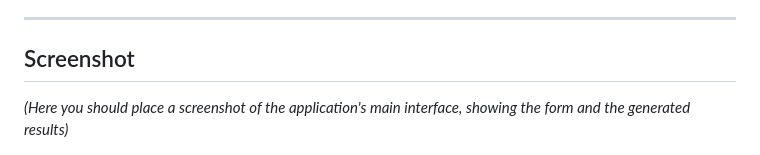
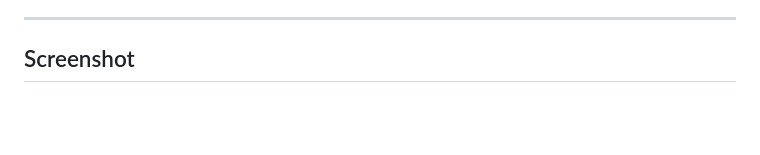
Before and after one commit to Bongo94/AutomationGame-Random-Challenge-Site, a Markdown page: README.md, the part around the change. GitHub-like rendering; blank space fills up the shorter version.

Commit message:
0.21.1 README.md

```diff
--- a/README.md
+++ b/README.md
@@ -42,8 +42,6 @@ This project is built with Flask and uses a dynamic, AJAX-powered frontend to pr
 ---
 
 ## Screenshot
-
-*(Here you should place a screenshot of the application's main interface, showing the form and the generated results)*
 
 ![App Screenshot](resources/site_preview.png)
 
```
